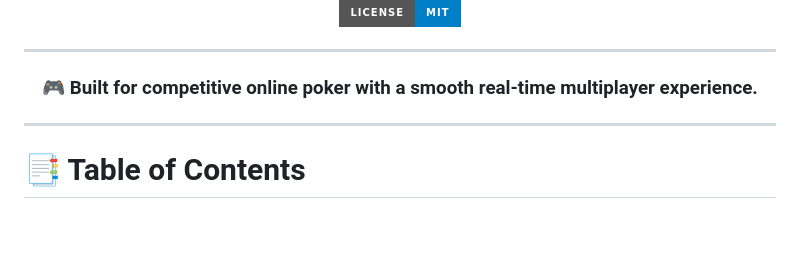
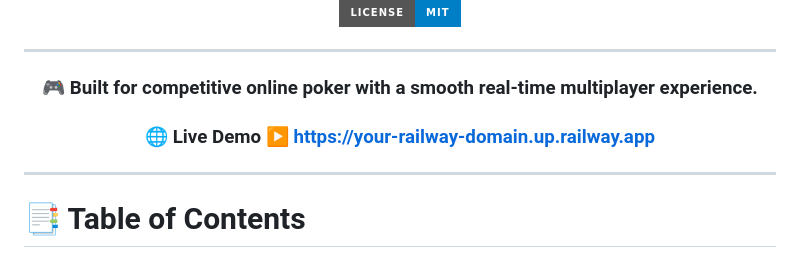
Before and after one commit to LynxFlix/poker-webdev, a Markdown page: README.md, the part around the change. Rendered like a GitHub page; badges without logos; blank space fills up the shorter version.

Commit message:
Update README.md
Added a link to the live demo of the application.

```diff
--- a/README.md
+++ b/README.md
@@ -20,6 +20,8 @@ A modern, full-stack multiplayer **Texas Hold'em** platform built with **Node.js
 ---
 
 ### 🎮 Built for competitive online poker with a smooth real-time multiplayer experience.
+
+### 🌐 Live Demo **▶ https://your-railway-domain.up.railway.app**
 
 </div>
 
```
